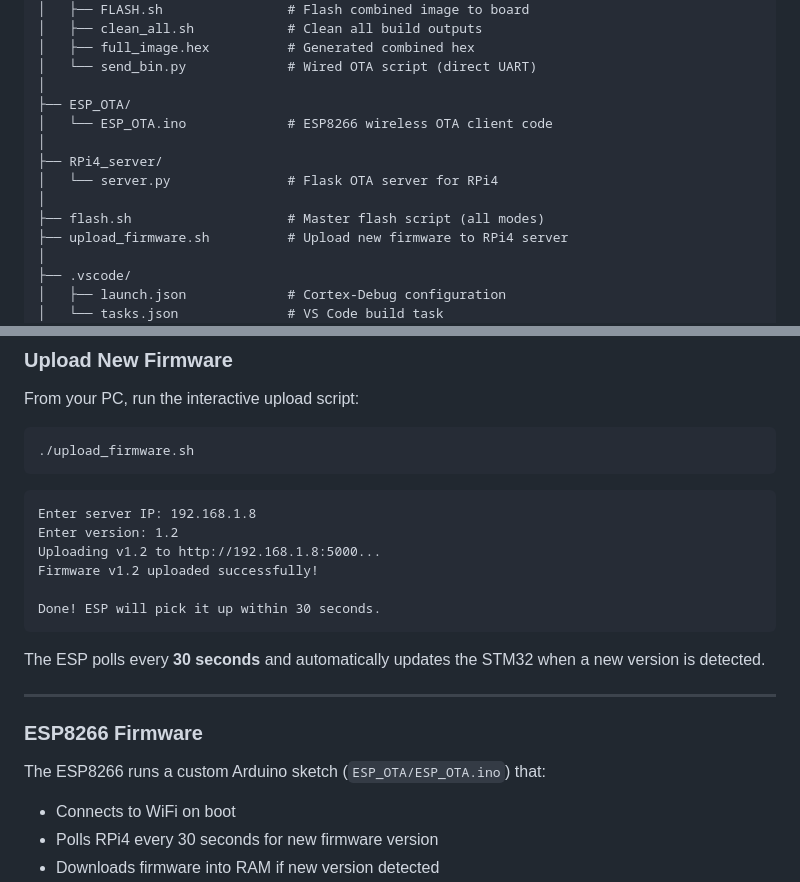
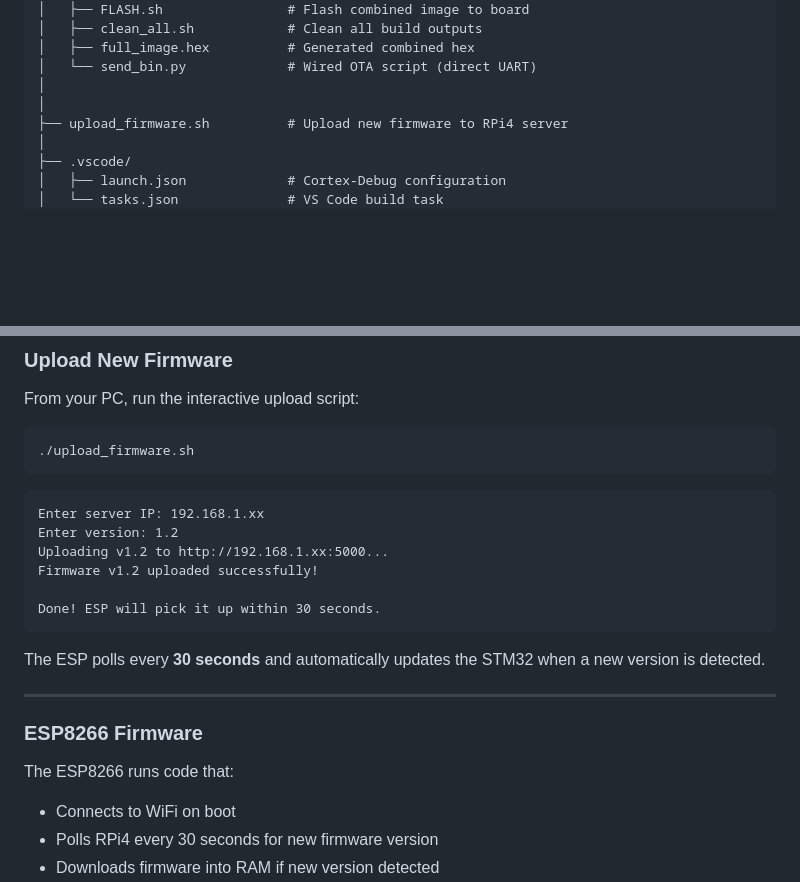
Before and after one commit to Esmail-qassem/NUCLEO-F446RE, a Markdown page: README.md, 2 parts joined by grey strips. Rendered like a GitHub page; blank space fills up the shorter version.

Commit message:
update the OTA

````diff
--- a/README.md
+++ b/README.md
@@ -143,13 +143,7 @@ NUCLEO-F446RE/
 │   ├── full_image.hex          # Generated combined hex
 │   └── send_bin.py             # Wired OTA script (direct UART)
 │
-├── ESP_OTA/
-│   └── ESP_OTA.ino             # ESP8266 wireless OTA client code
 │
-├── RPi4_server/
-│   └── server.py               # Flask OTA server for RPi4
-│
-├── flash.sh                    # Master flash script (all modes)
 ├── upload_firmware.sh          # Upload new firmware to RPi4 server
 │
 ├── .vscode/
@@ -415,9 +409,9 @@ From your PC, run the interactive upload script:
 ```
 
 ```
-Enter server IP: 192.168.1.8
+Enter server IP: 192.168.1.xx
 Enter version: 1.2
-Uploading v1.2 to http://192.168.1.8:5000...
+Uploading v1.2 to http://192.168.1.xx:5000...
 Firmware v1.2 uploaded successfully!
 
 Done! ESP will pick it up within 30 seconds.
@@ -429,7 +423,7 @@ The ESP polls every **30 seconds** and automatically updates the STM32 when a ne
 
 ### ESP8266 Firmware
 
-The ESP8266 runs a custom Arduino sketch (`ESP_OTA/ESP_OTA.ino`) that:
+The ESP8266 runs code that:
 - Connects to WiFi on boot
 - Polls RPi4 every 30 seconds for new firmware version
 - Downloads firmware into RAM if new version detected
````
